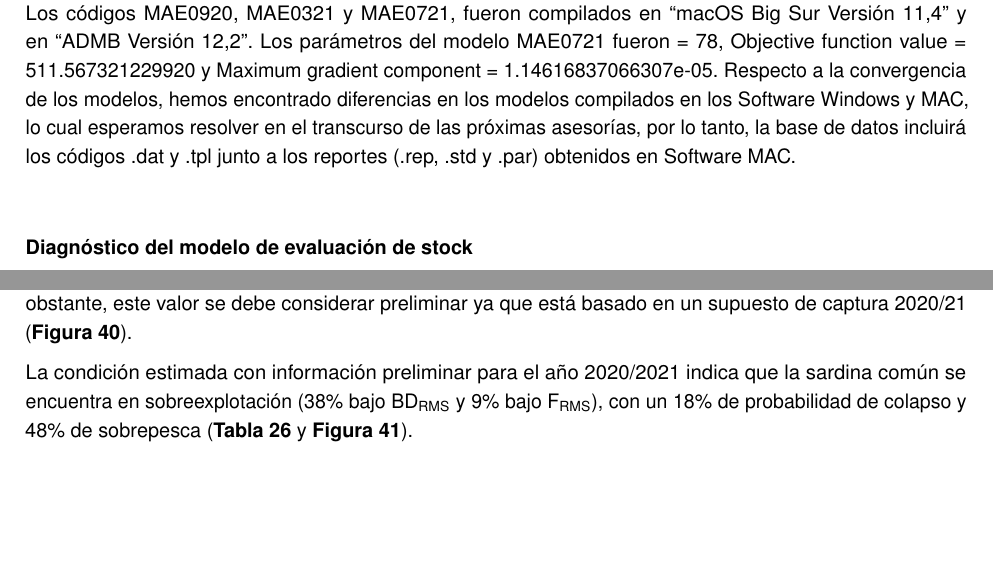
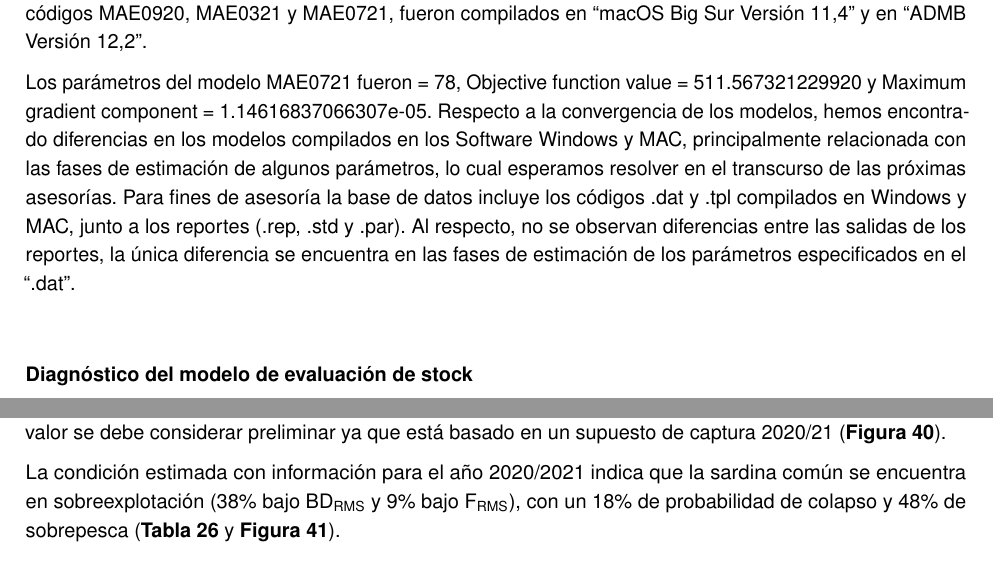
Before and after one commit to mariazuba/SARCOM_0721, an R Markdown document (InformeFinalCorregido_SardComun_Julio2021.Rmd): two parts of pages 35 and 73 of 124, joined at a grey line, cut so that both start at the same text, the shorter picture padded with empty space. Rendered offline with R 4.5, knitr and Pandoc, then LaTeX, with nearby package versions.

Commit message:
informe corregido 2, 16/08/2021

````diff
--- a/InformeFinalCorregido_SardComun_Julio2021.Rmd
+++ b/InformeFinalCorregido_SardComun_Julio2021.Rmd
@@ -1012,4 +1012,3 @@ Al respecto, en el taller de Revisión Por Pares (RPP) se discutió sobre los pr
 
 \quad
 
-El modelo de la dinámica poblacional fue programado en la plataforma AD Model Builder (Fournier *et al*. 2012). Todos los códigos fuente y datos empleados en la evaluación son debidamente documentados e informados detalladamente, incluyendo su versión digital, estableciéndose una numeración específica para cada versión. Cualquier modificación del modelo y/o de su correspondiente código es reportada en el informe respectivo, dejando constancia de las versiones que se emplearon hasta la fecha en que se emite el informe y definiendo específicamente la versión que se empleará en éste, para fines de revisiones posteriores. Los códigos MAE0920, MAE0321 y MAE0721, fueron compilados en "macOS Big Sur Versión 11,4" y en "ADMB Versión 12,2". Los parámetros del modelo MAE0721 fueron = 78,  Objective function value = 511.567321229920 y  Maximum gradient component = 1.14616837066307e-05. Respecto a la convergencia de los modelos, hemos encontrado diferencias en los modelos compilados en los Software Windows y MAC, lo cual esperamos resolver en el transcurso de las próximas asesorías, por lo tanto, la base de datos incluirá los códigos .dat y .tpl junto a los reportes (.rep, .std y .par) obtenidos en Software MAC.
@@ -1016,3 +1017,4 @@ El modelo de la dinámica poblacional fue programado en la plataforma AD Model B
+Los parámetros del modelo MAE0721 fueron = 78,  Objective function value = 511.567321229920 y  Maximum gradient component = 1.14616837066307e-05. Respecto a la convergencia de los modelos, hemos encontrado diferencias en los modelos compilados en los Software Windows y MAC, principalmente relacionada con las fases de estimación de algunos parámetros, lo cual esperamos resolver en el transcurso de las próximas asesorías. Para fines de asesoría la base de datos incluye los códigos .dat y .tpl compilados en Windows y MAC, junto a los reportes (.rep, .std y .par). Al respecto, no se observan diferencias entre las salidas de los reportes, la única diferencia se encuentra en las fases de estimación de los parámetros especificados en el ".dat".
 
  \vspace{0.5cm}
 
@@ -2189 +2188,0 @@ En términos de la mortalidad por pesca (Ft año^-1^), ésta se había mantenido
-La condición estimada con información preliminar para el año 2020/2021 indica que la sardina común se encuentra en sobreexplotación (38% bajo BD~RMS~ y 9% bajo F~RMS~), con un 18% de probabilidad de colapso y 48% de sobrepesca (\textbf{Tabla \ref{Tab22}}  y \textbf{Figura \ref{Fig40}}).
@@ -2190,3 +2193,5 @@ La condición estimada con información preliminar para el año 2020/2021 indica
+La condición estimada con información para el año 2020/2021 indica que la sardina común se encuentra en sobreexplotación (38% bajo BD~RMS~ y 9% bajo F~RMS~), con un 18% de probabilidad de colapso y 48% de sobrepesca (\textbf{Tabla \ref{Tab22}}  y \textbf{Figura \ref{Fig40}}).
+
 \pagebreak
 
 ```{=tex}
````
Also changed, not shown: InformeFinalCorregido_SardComun_Julio2021.Rmd (8 more changed lines).
